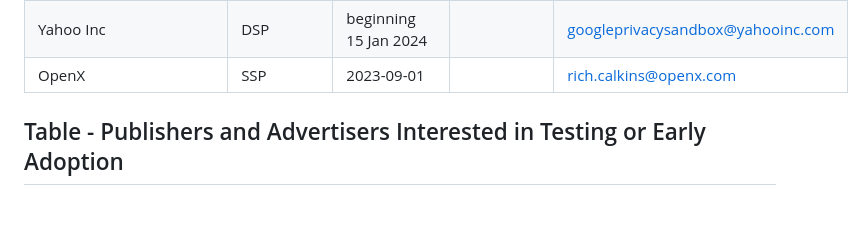
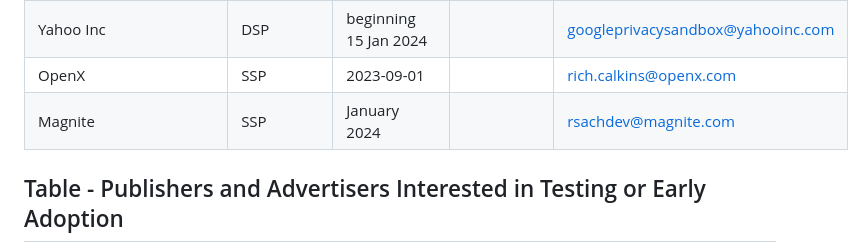
Before and after one commit to patcg-individual-drafts/topics, a Markdown page: topics-tester-list.md, the part around the change. GitHub-like rendering; blank space fills up the shorter version.

Commit message:
Update topics-tester-list.md
Adding magnite to topics list

```diff
--- a/topics-tester-list.md
+++ b/topics-tester-list.md
@@ -65,6 +65,7 @@ The usefulness of this page depends on testers sharing information and updates.
 | Triplelift | SSP | 2024-01-31 | | prod-privacysandbox@triplelift.com |
 | Yahoo Inc | DSP | beginning 15 Jan 2024 | | googleprivacysandbox@yahooinc.com |
 | OpenX | SSP | 2023-09-01 | | rich.calkins@openx.com |
+| Magnite | SSP | January 2024 | | rsachdev@magnite.com |
 
 ## Table - Publishers and Advertisers Interested in Testing or Early Adoption
 Companies who may be interested in participating in tests and early adoption opportunities provided by ad tech companies.
```
